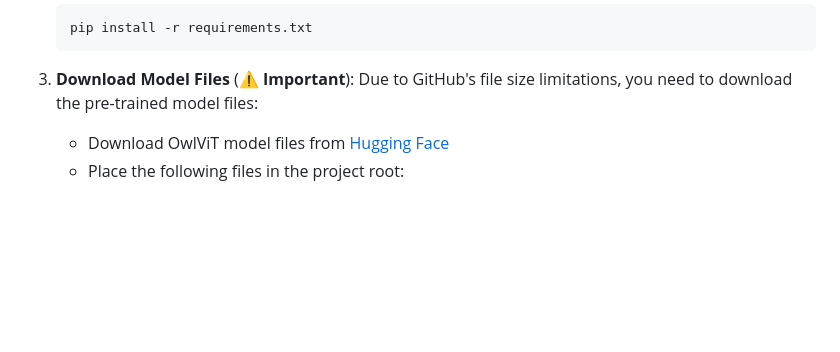
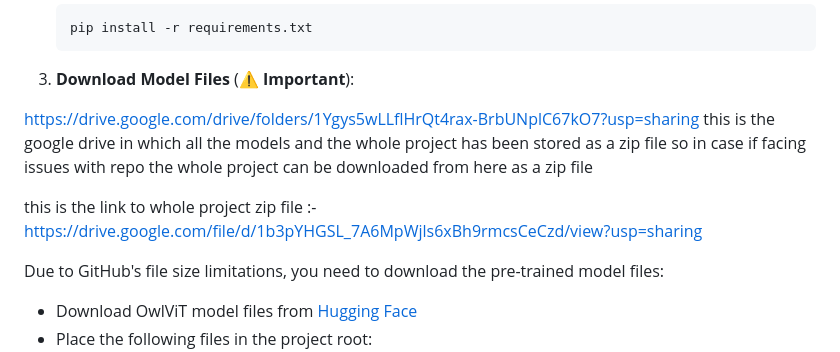
Before and after one commit to Sarthakcodes007/aims-vision-system, a Markdown page: README.md, the part around the change. GitHub-like rendering; blank space fills up the shorter version.

````diff
--- a/README.md
+++ b/README.md
@@ -46,6 +46,13 @@ This project combines state-of-the-art computer vision with modern web technolog
    ```
 
 3. **Download Model Files** (⚠️ **Important**):
+
+https://drive.google.com/drive/folders/1Ygys5wLLflHrQt4rax-BrbUNplC67kO7?usp=sharing
+this is the google drive in which all the models and the whole project has been stored as a zip file so in case if facing issues with
+repo the whole project can be downloaded from here as a zip file
+
+this is the link to whole project zip file :- https://drive.google.com/file/d/1b3pYHGSL_7A6MpWjls6xBh9rmcsCeCzd/view?usp=sharing
+
    Due to GitHub's file size limitations, you need to download the pre-trained model files:
    - Download OwlViT model files from [Hugging Face](https://huggingface.co/google/owlvit-base-patch32)
    - Place the following files in the project root:
````
